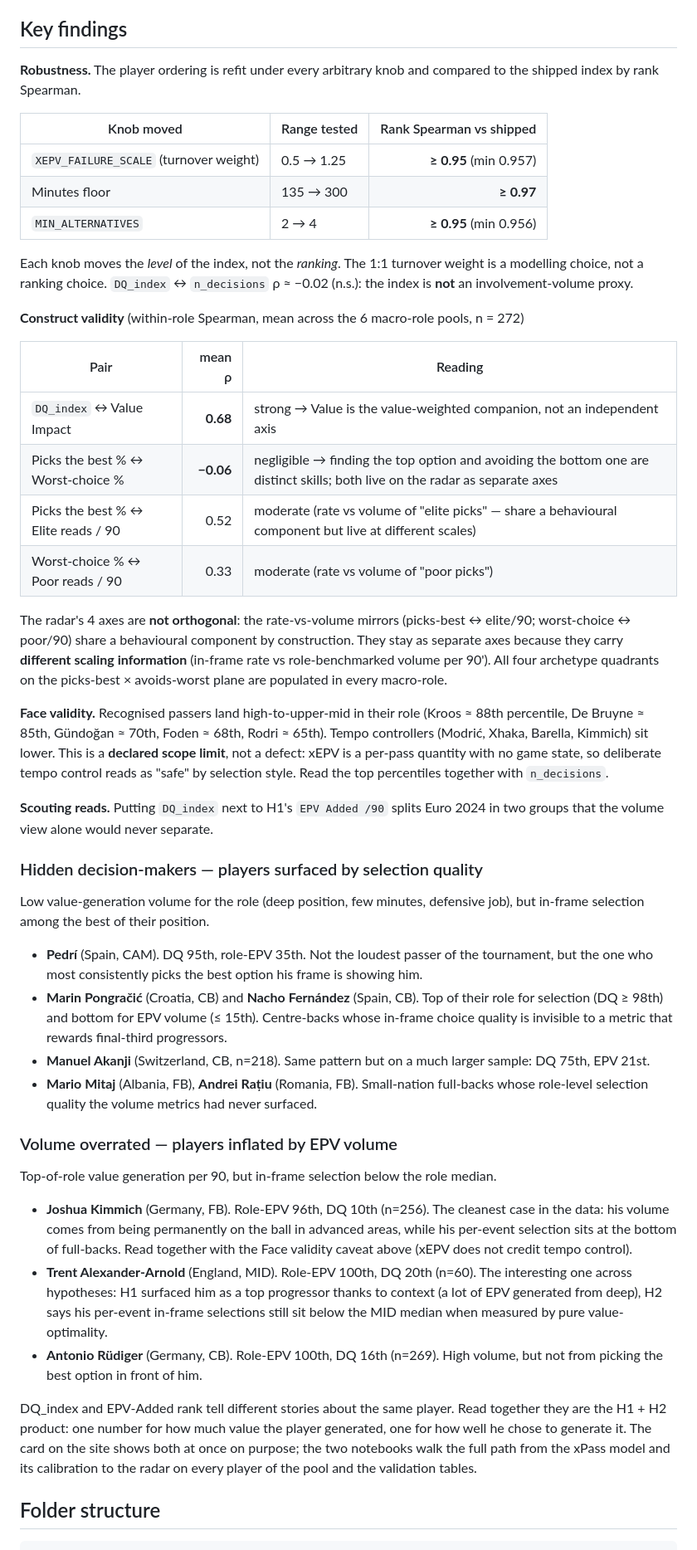
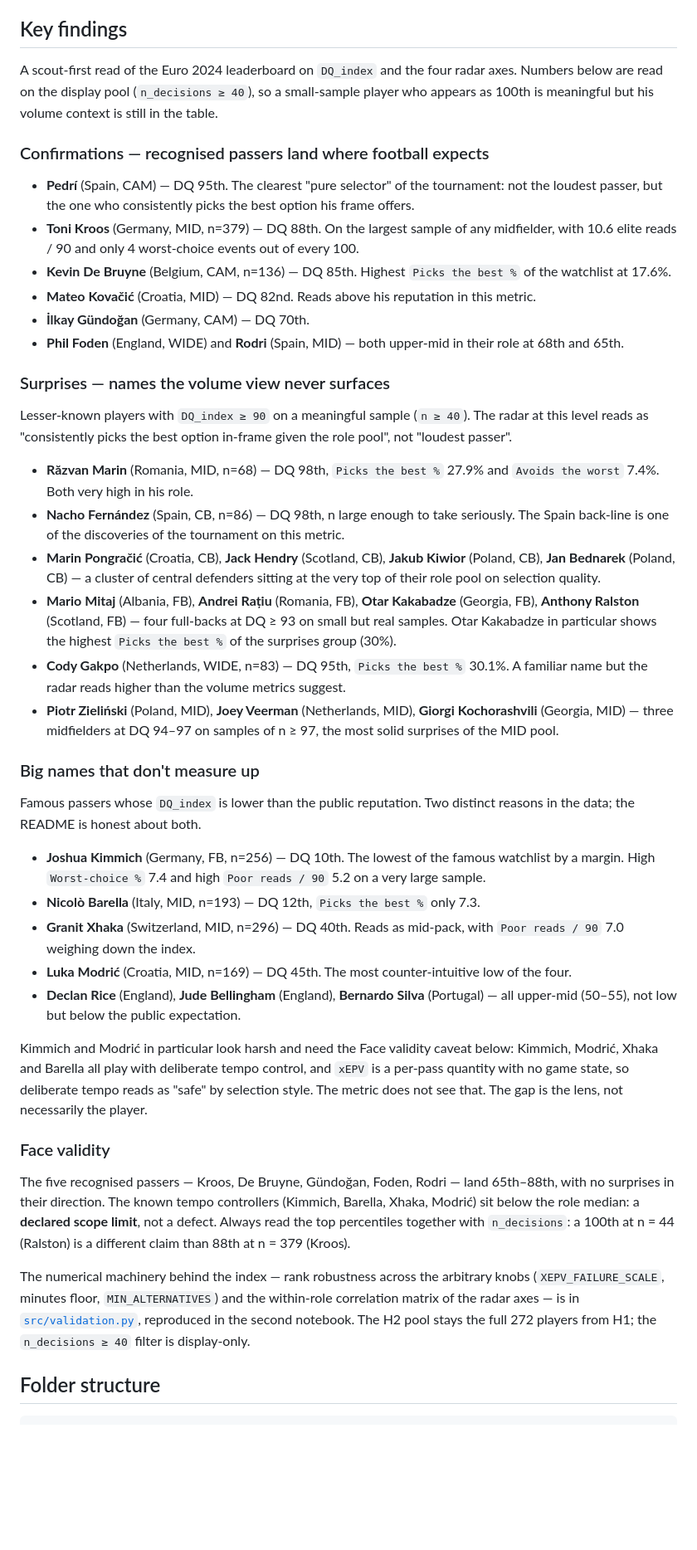
Before and after one commit to ArMat-Analytics/Contextual-Football-Scouting, a Markdown page: Decision_Quality/README.md, the part around one of its changes. Shown at 83% size. GitHub-like rendering; blank space fills up the shorter version.

Commit message:
Upgrade README H2

```diff
--- a/Decision_Quality/README.md
+++ b/Decision_Quality/README.md
@@ -86,49 +88,45 @@ The split is deliberate: **xPass** is a supervised model (training, CV, calibrat
 
 ## Key findings
 
-**Robustness.** The player ordering is refit under every arbitrary knob and compared to the shipped index by rank Spearman.
+A scout-first read of the Euro 2024 leaderboard on `DQ_index` and the four radar axes. Numbers below are read on the display pool (`n_decisions ≥ 40`), so a small-sample player who appears as 100th is meaningful but his volume context is still in the table.
 
-| Knob moved | Range tested | Rank Spearman vs shipped |
-|---|---|---:|
-| `XEPV_FAILURE_SCALE` (turnover weight) | 0.5 → 1.25 | **≥ 0.95** (min 0.957) |
-| Minutes floor | 135 → 300 | **≥ 0.97** |
-| `MIN_ALTERNATIVES` | 2 → 4 | **≥ 0.95** (min 0.956) |
+### Confirmations — recognised passers land where football expects
 
-Each knob moves the *level* of the index, not the *ranking*. The 1:1 turnover weight is a modelling choice, not a ranking choice. `DQ_index` ↔ `n_decisions` ρ ≈ −0.02 (n.s.): the index is **not** an involvement-volume proxy.
+- **Pedrí** (Spain, CAM) — DQ 95th. The clearest "pure selector" of the tournament: not the loudest passer, but the one who consistently picks the best option his frame offers.
+- **Toni Kroos** (Germany, MID, n=379) — DQ 88th. On the largest sample of any midfielder, with 10.6 elite reads / 90 and only 4 worst-choice events out of every 100.
+- **Kevin De Bruyne** (Belgium, CAM, n=136) — DQ 85th. Highest `Picks the best %` of the watchlist at 17.6%.
+- **Mateo Kovačić** (Croatia, MID) — DQ 82nd. Reads above his reputation in this metric.
+- **İlkay Gündoğan** (Germany, CAM) — DQ 70th.
+- **Phil Foden** (England, WIDE) and **Rodri** (Spain, MID) — both upper-mid in their role at 68th and 65th.
 
-**Construct validity** (within-role Spearman, mean across the 6 macro-role pools, n = 272)
+### Surprises — names the volume view never surfaces
 
-| Pair | mean ρ | Reading |
-|---|---:|---|
-| `DQ_index` ↔ Value Impact | **0.68** | strong → Value is the value-weighted companion, not an independent axis |
-| Picks the best % ↔ Worst-choice % | **−0.06** | negligible → finding the top option and avoiding the bottom one are distinct skills; both live on the radar as separate axes |
-| Picks the best % ↔ Elite reads / 90 | 0.52 | moderate (rate vs volume of "elite picks" — share a behavioural component but live at different scales) |
-| Worst-choice % ↔ Poor reads / 90 | 0.33 | moderate (rate vs volume of "poor picks") |
+Lesser-known players with `DQ_index ≥ 90` on a meaningful sample (`n ≥ 40`). The radar at this level reads as "consistently picks the best option in-frame given the role pool", not "loudest passer".
 
-The radar's 4 axes are **not orthogonal**: the rate-vs-volume mirrors (picks-best ↔ elite/90; worst-choice ↔ poor/90) share a behavioural component by construction. They stay as separate axes because they carry **different scaling information** (in-frame rate vs role-benchmarked volume per 90'). All four archetype quadrants on the picks-best × avoids-worst plane are populated in every macro-role.
+- **Răzvan Marin** (Romania, MID, n=68) — DQ 98th, `Picks the best %` 27.9% and `Avoids the worst` 7.4%. Both very high in his role.
+- **Nacho Fernández** (Spain, CB, n=86) — DQ 98th, n large enough to take seriously. The Spain back-line is one of the discoveries of the tournament on this metric.
+- **Marin Pongračić** (Croatia, CB), **Jack Hendry** (Scotland, CB), **Jakub Kiwior** (Poland, CB), **Jan Bednarek** (Poland, CB) — a cluster of central defenders sitting at the very top of their role pool on selection quality.
+- **Mario Mitaj** (Albania, FB), **Andrei Rațiu** (Romania, FB), **Otar Kakabadze** (Georgia, FB), **Anthony Ralston** (Scotland, FB) — four full-backs at DQ ≥ 93 on small but real samples. Otar Kakabadze in particular shows the highest `Picks the best %` of the surprises group (30%).
+- **Cody Gakpo** (Netherlands, WIDE, n=83) — DQ 95th, `Picks the best %` 30.1%. A familiar name but the radar reads higher than the volume metrics suggest.
+- **Piotr Zieliński** (Poland, MID), **Joey Veerman** (Netherlands, MID), **Giorgi Kochorashvili** (Georgia, MID) — three midfielders at DQ 94–97 on samples of n ≥ 97, the most solid surprises of the MID pool.
 
-**Face validity.** Recognised passers land high-to-upper-mid in their role (Kroos ≈ 88th percentile, De Bruyne ≈ 85th, Gündoğan ≈ 70th, Foden ≈ 68th, Rodri ≈ 65th). Tempo controllers (Modrić, Xhaka, Barella, Kimmich) sit lower. This is a **declared scope limit**, not a defect: xEPV is a per-pass quantity with no game state, so deliberate tempo control reads as "safe" by selection style. Read the top percentiles together with `n_decisions`.
+### Big names that don't measure up
 
-**Scouting reads.** Putting `DQ_index` next to H1's `EPV Added /90` splits Euro 2024 in two groups that the volume view alone would never separate.
+Famous passers whose `DQ_index` is lower than the public reputation. Two distinct reasons in the data; the README is honest about both.
 
-### Hidden decision-makers — players surfaced by selection quality
+- **Joshua Kimmich** (Germany, FB, n=256) — DQ 10th. The lowest of the famous watchlist by a margin. High `Worst-choice %` 7.4 and high `Poor reads / 90` 5.2 on a very large sample.
+- **Nicolò Barella** (Italy, MID, n=193) — DQ 12th, `Picks the best %` only 7.3.
+- **Granit Xhaka** (Switzerland, MID, n=296) — DQ 40th. Reads as mid-pack, with `Poor reads / 90` 7.0 weighing down the index.
+- **Luka Modrić** (Croatia, MID, n=169) — DQ 45th. The most counter-intuitive low of the four.
+- **Declan Rice** (England), **Jude Bellingham** (England), **Bernardo Silva** (Portugal) — all upper-mid (50–55), not low but below the public expectation.
 
-Low value-generation volume for the role (deep position, few minutes, defensive job), but in-frame selection among the best of their position.
+Kimmich and Modrić in particular look harsh and need the Face validity caveat below: Kimmich, Modrić, Xhaka and Barella all play with deliberate tempo control, and `xEPV` is a per-pass quantity with no game state, so deliberate tempo reads as "safe" by selection style. The metric does not see that. The gap is the lens, not necessarily the player.
 
-- **Pedrí** (Spain, CAM). DQ 95th, role-EPV 35th. Not the loudest passer of the tournament, but the one who most consistently picks the best option his frame is showing him.
-- **Marin Pongračić** (Croatia, CB) and **Nacho Fernández** (Spain, CB). Top of their role for selection (DQ ≥ 98th) and bottom for EPV volume (≤ 15th). Centre-backs whose in-frame choice quality is invisible to a metric that rewards final-third progressors.
-- **Manuel Akanji** (Switzerland, CB, n=218). Same pattern but on a much larger sample: DQ 75th, EPV 21st.
-- **Mario Mitaj** (Albania, FB), **Andrei Rațiu** (Romania, FB). Small-nation full-backs whose role-level selection quality the volume metrics had never surfaced.
+### Face validity
 
-### Volume overrated — players inflated by EPV volume
+The five recognised passers — Kroos, De Bruyne, Gündoğan, Foden, Rodri — land 65th–88th, with no surprises in their direction. The known tempo controllers (Kimmich, Barella, Xhaka, Modrić) sit below the role median: a **declared scope limit**, not a defect. Always read the top percentiles together with `n_decisions`: a 100th at n = 44 (Ralston) is a different claim than 88th at n = 379 (Kroos).
 
-Top-of-role value generation per 90, but in-frame selection below the role median.
-
-- **Joshua Kimmich** (Germany, FB). Role-EPV 96th, DQ 10th (n=256). The cleanest case in the data: his volume comes from being permanently on the ball in advanced areas, while his per-event selection sits at the bottom of full-backs. Read together with the Face validity caveat above (xEPV does not credit tempo control).
-- **Trent Alexander-Arnold** (England, MID). Role-EPV 100th, DQ 20th (n=60). The interesting one across hypotheses: H1 surfaced him as a top progressor thanks to context (a lot of EPV generated from deep), H2 says his per-event in-frame selections still sit below the MID median when measured by pure value-optimality.
-- **Antonio Rüdiger** (Germany, CB). Role-EPV 100th, DQ 16th (n=269). High volume, but not from picking the best option in front of him.
-
-DQ_index and EPV-Added rank tell different stories about the same player. Read together they are the H1 + H2 product: one number for how much value the player generated, one for how well he chose to generate it. The card on the site shows both at once on purpose; the two notebooks walk the full path from the xPass model and its calibration to the radar on every player of the pool and the validation tables.
+The numerical machinery behind the index — rank robustness across the arbitrary knobs (`XEPV_FAILURE_SCALE`, minutes floor, `MIN_ALTERNATIVES`) and the within-role correlation matrix of the radar axes — is in [`src/validation.py`](src/validation.py), reproduced in the second notebook. The H2 pool stays the full 272 players from H1; the `n_decisions ≥ 40` filter is display-only.
 
 ## Folder structure
 
```
Also changed, not shown: other parts of Decision_Quality/README.md (+2 -0 lines).
